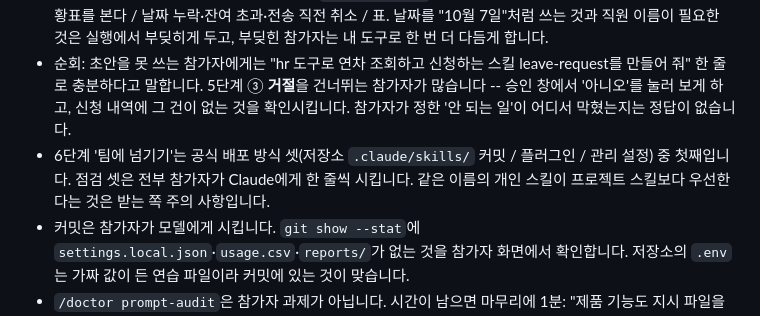
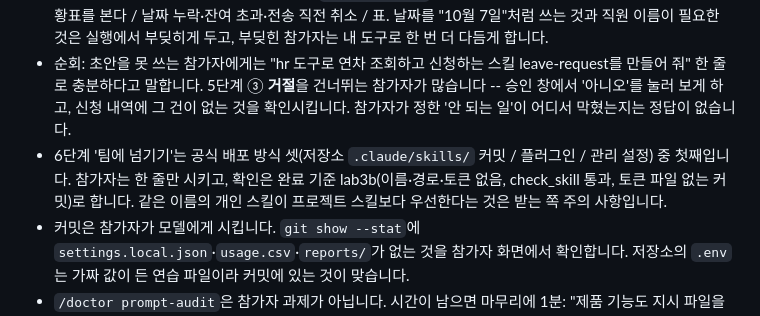
Before and after one commit to jychoe-init/claudecode-workshop, a Markdown page: superlab/docs/instructor-notes.md, the part around the change. Drawn GitHub-style.

Commit message:
lab3: 넘기기 점검 표를 없애고 한 줄 지시로 -- 확인은 완료 기준 lab3b가 한다

```diff
--- a/superlab/docs/instructor-notes.md
+++ b/superlab/docs/instructor-notes.md
@@ -54,7 +54,7 @@
 - 시연 1분: 샘플 01의 나쁜 초안을 `/prompt-coach`에 넣어 질문이 뜨는 장면까지만. "이 질문에 답하면 요구 사항이 됩니다."
 - lab3에는 요구 사항 문단이 없습니다 -- 표(생성 에셋·호출·연결·완료 기준)와 1단계에서 본 응답이 스펙입니다. 누가 쓰나·안 되는 일·결과 모양은 참가자가 `/prompt-coach` 질문에 답해 정합니다 -- 좋은 답의 예: 팀장이 현황표를 본다 / 날짜 누락·잔여 초과·전송 직전 취소 / 표. 날짜를 "10월 7일"처럼 쓰는 것과 직원 이름이 필요한 것은 실행에서 부딪히게 두고, 부딪힌 참가자는 내 도구로 한 번 더 다듬게 합니다.
 - 순회: 초안을 못 쓰는 참가자에게는 "hr 도구로 연차 조회하고 신청하는 스킬 leave-request를 만들어 줘" 한 줄로 충분하다고 말합니다. 5단계 ③ **거절**을 건너뛰는 참가자가 많습니다 -- 승인 창에서 '아니오'를 눌러 보게 하고, 신청 내역에 그 건이 없는 것을 확인시킵니다. 참가자가 정한 '안 되는 일'이 어디서 막혔는지는 정답이 없습니다.
-- 6단계 '팀에 넘기기'는 공식 배포 방식 셋(저장소 `.claude/skills/` 커밋 / 플러그인 / 관리 설정) 중 첫째입니다. 점검 셋은 전부 참가자가 Claude에게 한 줄씩 시킵니다. 같은 이름의 개인 스킬이 프로젝트 스킬보다 우선한다는 것은 받는 쪽 주의 사항입니다.
+- 6단계 '팀에 넘기기'는 공식 배포 방식 셋(저장소 `.claude/skills/` 커밋 / 플러그인 / 관리 설정) 중 첫째입니다. 참가자는 한 줄만 시키고, 확인은 완료 기준 lab3b(이름·경로·토큰 없음, check_skill 통과, 토큰 파일 없는 커밋)로 합니다. 같은 이름의 개인 스킬이 프로젝트 스킬보다 우선한다는 것은 받는 쪽 주의 사항입니다.
 - 커밋은 참가자가 모델에게 시킵니다. `git show --stat`에 `settings.local.json`·`usage.csv`·`reports/`가 없는 것을 참가자 화면에서 확인합니다. 저장소의 `.env`는 가짜 값이 든 연습 파일이라 커밋에 있는 것이 맞습니다.
 - `/doctor prompt-audit`은 참가자 과제가 아닙니다. 시간이 남으면 마무리에 1분: "제품 기능도 지시 파일을 점검합니다 -- 구형 모델 전제 지시, 없는 파일·명령 참조, 서로 모순되는 파일 세 가지를 찾아 수정안 리포트를 냅니다(2.1.283+, 적용은 요청할 때만)." 인용은 릴리스 노트·Commands 레퍼런스·Memory 문서 범위 안에서만.
 
```
Also changed, not shown: 1 other file.
